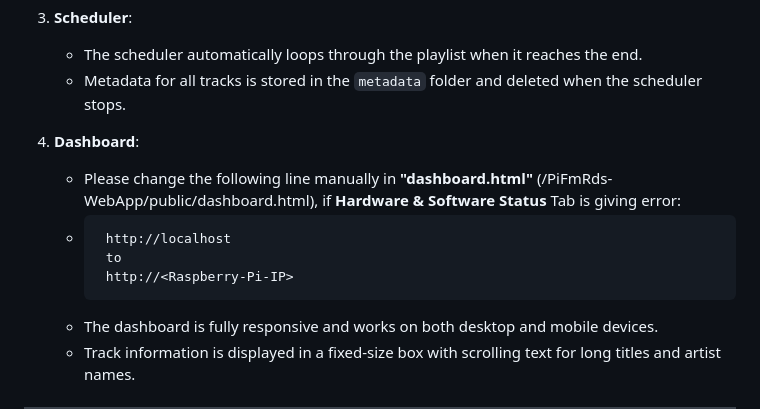
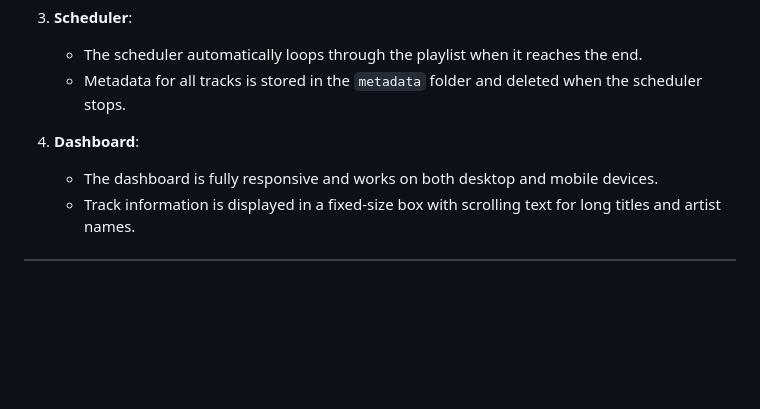
Before and after one commit to binarygeek119/PiFmRds-WebApp, a Markdown page: README.md, the part around the change. Drawn GitHub-style; blank space fills up the shorter version.

Commit message:
Update V4 README.md

````diff
--- a/README.md
+++ b/README.md
@@ -106,11 +106,6 @@ PiFmRds-WebApp/
    - Metadata for all tracks is stored in the `metadata` folder and deleted when the scheduler stops.
 
 4. **Dashboard**:
-   - Please change the following line manually in **"dashboard.html"** (/PiFmRds-WebApp/public/dashboard.html), if **Hardware & Software Status** Tab is giving error:
-   - ```bash
-      http://localhost
-      to
-      http://<Raspberry-Pi-IP>
    - The dashboard is fully responsive and works on both desktop and mobile devices.
    - Track information is displayed in a fixed-size box with scrolling text for long titles and artist names.
 
````
